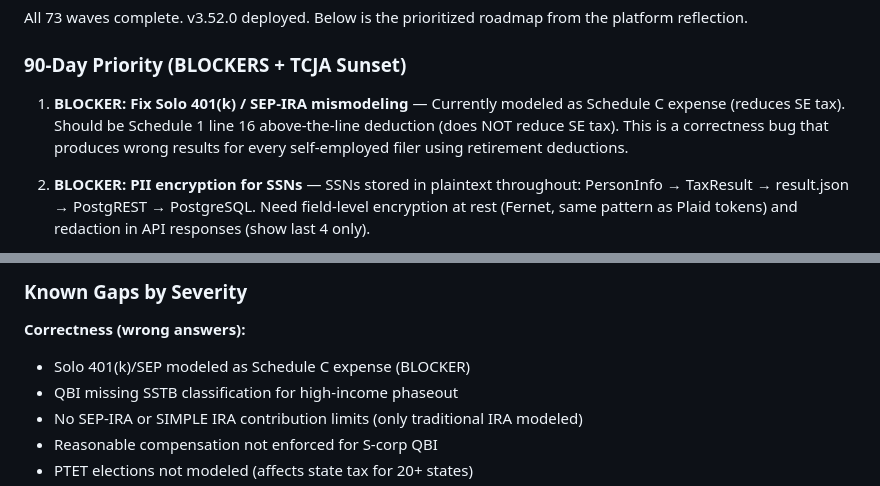
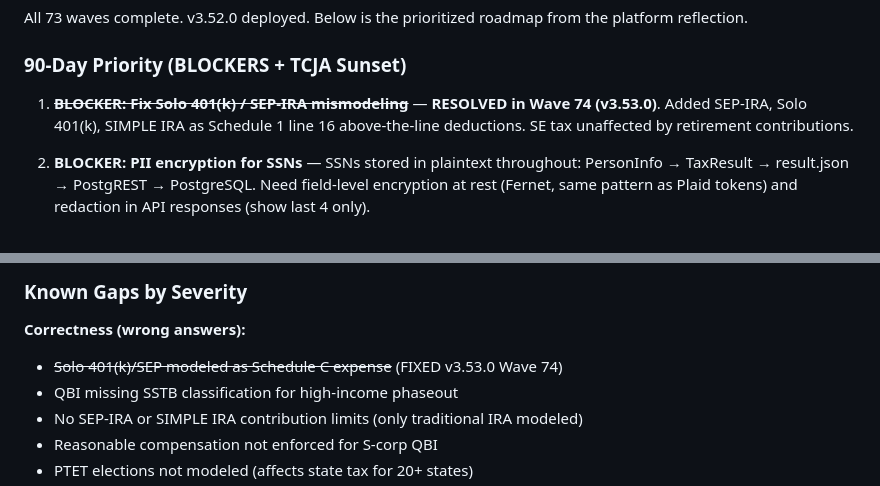
Before and after one commit to devopseng99/taxlens, a Markdown page: NEXT-STEPS.md, 2 parts joined by grey strips. Rendered like a GitHub page.

```diff
--- a/NEXT-STEPS.md
+++ b/NEXT-STEPS.md
@@ -1364,7 +1364,7 @@ All 73 waves complete. v3.52.0 deployed. Below is the prioritized roadmap from t
 
 ### 90-Day Priority (BLOCKERS + TCJA Sunset)
 
-1. **BLOCKER: Fix Solo 401(k) / SEP-IRA mismodeling** — Currently modeled as Schedule C expense (reduces SE tax). Should be Schedule 1 line 16 above-the-line deduction (does NOT reduce SE tax). This is a correctness bug that produces wrong results for every self-employed filer using retirement deductions.
+1. ~~**BLOCKER: Fix Solo 401(k) / SEP-IRA mismodeling**~~ — **RESOLVED in Wave 74 (v3.53.0)**. Added SEP-IRA, Solo 401(k), SIMPLE IRA as Schedule 1 line 16 above-the-line deductions. SE tax unaffected by retirement contributions.
 
 2. **BLOCKER: PII encryption for SSNs** — SSNs stored in plaintext throughout: PersonInfo → TaxResult → result.json → PostgREST → PostgreSQL. Need field-level encryption at rest (Fernet, same pattern as Plaid tokens) and redaction in API responses (show last 4 only).
 
@@ -1401,7 +1401,7 @@ All 73 waves complete. v3.52.0 deployed. Below is the prioritized roadmap from t
 ### Known Gaps by Severity
 
 **Correctness (wrong answers):**
-- Solo 401(k)/SEP modeled as Schedule C expense (BLOCKER)
+- ~~Solo 401(k)/SEP modeled as Schedule C expense~~ (FIXED v3.53.0 Wave 74)
 - QBI missing SSTB classification for high-income phaseout
 - No SEP-IRA or SIMPLE IRA contribution limits (only traditional IRA modeled)
 - Reasonable compensation not enforced for S-corp QBI
```
Also changed, not shown: other parts of NEXT-STEPS.md (+1 -1 lines), DECISIONS.md (+9 -1 lines).
